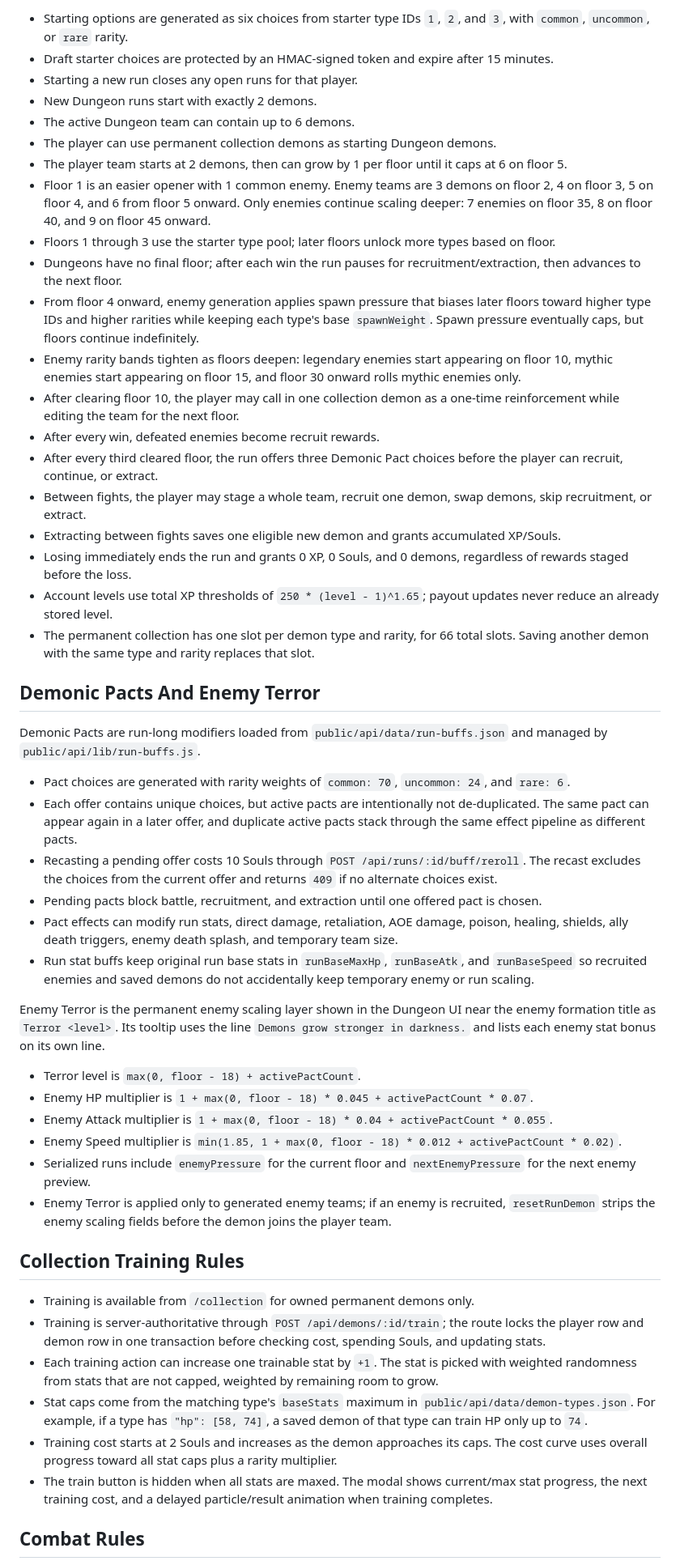
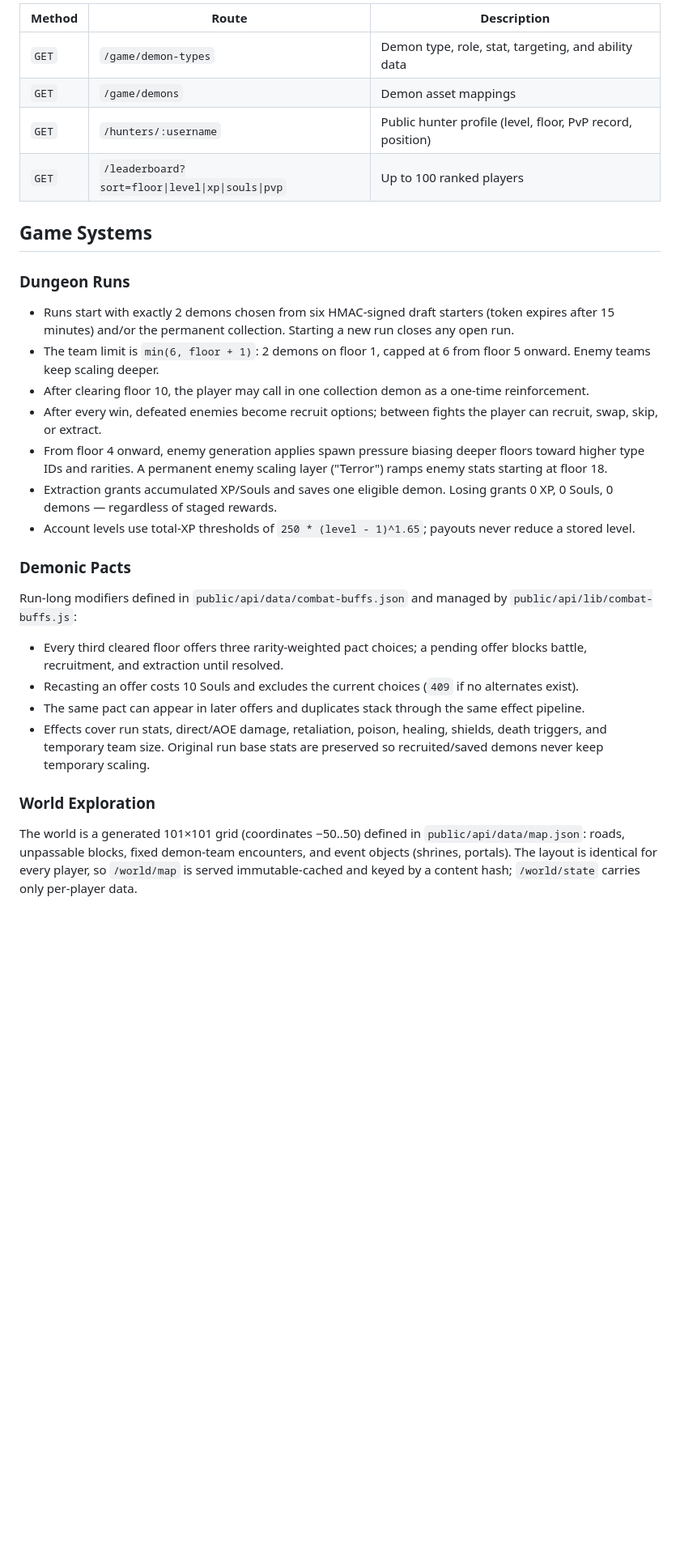
Before and after one commit to amongdemons-com/website, a Markdown page: README.md, the part around one of its changes. Shown at 81% size. GitHub-like rendering; blank space fills up the shorter version.

```diff
--- a/README.md
+++ b/README.md
@@ -224,53 +213,33 @@ All API routes are mounted under `/api`.
 
-- Starting options are generated as six choices from starter type IDs `1`, `2`, and `3`, with `common`, `uncommon`, or `rare` rarity.
-- Draft starter choices are protected by an HMAC-signed token and expire after 15 minutes.
-- Starting a new run closes any open runs for that player.
-- New Dungeon runs start with exactly 2 demons.
-- The active Dungeon team can contain up to 6 demons.
-- The player can use permanent collection demons as starting Dungeon demons.
-- The player team starts at 2 demons, then can grow by 1 per floor until it caps at 6 on floor 5.
-- Floor 1 is an easier opener with 1 common enemy. Enemy teams are 3 demons on floor 2, 4 on floor 3, 5 on floor 4, and 6 from floor 5 onward. Only enemies continue scaling deeper: 7 enemies on floor 35, 8 on floor 40, and 9 on floor 45 onward.
-- Floors 1 through 3 use the starter type pool; later floors unlock more types based on floor.
-- Dungeons have no final floor; after each win the run pauses for recruitment/extraction, then advances to the next floor.
-- From floor 4 onward, enemy generation applies spawn pressure that biases later floors toward higher type IDs and higher rarities while keeping each type's base `spawnWeight`. Spawn pressure eventually caps, but floors continue indefinitely.
-- Enemy rarity bands tighten as floors deepen: legendary enemies start appearing on floor 10, mythic enemies start appearing on floor 15, and floor 30 onward rolls mythic enemies only.
-- After clearing floor 10, the player may call in one collection demon as a one-time reinforcement while editing the team for the next floor.
-- After every win, defeated enemies become recruit rewards.
-- After every third cleared floor, the run offers three Demonic Pact choices before the player can recruit, continue, or extract.
-- Between fights, the player may stage a whole team, recruit one demon, swap demons, skip recruitment, or extract.
-- Extracting between fights saves one eligible new demon and grants accumulated XP/Souls.
-- Losing immediately ends the run and grants 0 XP, 0 Souls, and 0 demons, regardless of rewards staged before the loss.
-- Account levels use total XP thresholds of `250 * (level - 1)^1.65`; payout updates never reduce an already stored level.
-- The permanent collection has one slot per demon type and rarity, for 66 total slots. Saving another demon with the same type and rarity replaces that slot.
+| Method | Route | Description |
+| --- | --- | --- |
+| `GET` | `/game/demon-types` | Demon type, role, stat, targeting, and ability data |
+| `GET` | `/game/demons` | Demon asset mappings |
+| `GET` | `/hunters/:username` | Public hunter profile (level, floor, PvP record, position) |
+| `GET` | `/leaderboard?sort=floor\|level\|xp\|souls\|pvp` | Up to 100 ranked players |
 
-## Demonic Pacts And Enemy Terror
+## Game Systems
 
-Demonic Pacts are run-long modifiers loaded from `public/api/data/run-buffs.json` and managed by `public/api/lib/run-buffs.js`.
+### Dungeon Runs
 
-- Pact choices are generated with rarity weights of `common: 70`, `uncommon: 24`, and `rare: 6`.
-- Each offer contains unique choices, but active pacts are intentionally not de-duplicated. The same pact can appear again in a later offer, and duplicate active pacts stack through the same effect pipeline as different pacts.
-- Recasting a pending offer costs 10 Souls through `POST /api/runs/:id/buff/reroll`. The recast excludes the choices from the current offer and returns `409` if no alternate choices exist.
-- Pending pacts block battle, recruitment, and extraction until one offered pact is chosen.
-- Pact effects can modify run stats, direct damage, retaliation, AOE damage, poison, healing, shields, ally death triggers, enemy death splash, and temporary team size.
-- Run stat buffs keep original run base stats in `runBaseMaxHp`, `runBaseAtk`, and `runBaseSpeed` so recruited enemies and saved demons do not accidentally keep temporary enemy or run scaling.
+- Runs start with exactly 2 demons chosen from six HMAC-signed draft starters (token expires after 15 minutes) and/or the permanent collection. Starting a new run closes any open run.
+- The team limit is `min(6, floor + 1)`: 2 demons on floor 1, capped at 6 from floor 5 onward. Enemy teams keep scaling deeper.
+- After clearing floor 10, the player may call in one collection demon as a one-time reinforcement.
+- After every win, defeated enemies become recruit options; between fights the player can recruit, swap, skip, or extract.
+- From floor 4 onward, enemy generation applies spawn pressure biasing deeper floors toward higher type IDs and rarities. A permanent enemy scaling layer ("Terror") ramps enemy stats starting at floor 18.
+- Extraction grants accumulated XP/Souls and saves one eligible demon. Losing grants 0 XP, 0 Souls, 0 demons — regardless of staged rewards.
+- Account levels use total-XP thresholds of `250 * (level - 1)^1.65`; payouts never reduce a stored level.
 
-Enemy Terror is the permanent enemy scaling layer shown in the Dungeon UI near the enemy formation title as `Terror <level>`. Its tooltip uses the line `Demons grow stronger in darkness.` and lists each enemy stat bonus on its own line.
+### Demonic Pacts
 
-- Terror level is `max(0, floor - 18) + activePactCount`.
-- Enemy HP multiplier is `1 + max(0, floor - 18) * 0.045 + activePactCount * 0.07`.
-- Enemy Attack multiplier is `1 + max(0, floor - 18) * 0.04 + activePactCount * 0.055`.
-- Enemy Speed multiplier is `min(1.85, 1 + max(0, floor - 18) * 0.012 + activePactCount * 0.02)`.
-- Serialized runs include `enemyPressure` for the current floor and `nextEnemyPressure` for the next enemy preview.
-- Enemy Terror is applied only to generated enemy teams; if an enemy is recruited, `resetRunDemon` strips the enemy scaling fields before the demon joins the player team.
+Run-long modifiers defined in `public/api/data/combat-buffs.json` and managed by `public/api/lib/combat-buffs.js`:
 
-## Collection Training Rules
+- Every third cleared floor offers three rarity-weighted pact choices; a pending offer blocks battle, recruitment, and extraction until resolved.
+- Recasting an offer costs 10 Souls and excludes the current choices (`409` if no alternates exist).
+- The same pact can appear in later offers and duplicates stack through the same effect pipeline.
+- Effects cover run stats, direct/AOE damage, retaliation, poison, healing, shields, death triggers, and temporary team size. Original run base stats are preserved so recruited/saved demons never keep temporary scaling.
 
-- Training is available from `/collection` for owned permanent demons only.
-- Training is server-authoritative through `POST /api/demons/:id/train`; the route locks the player row and demon row in one transaction before checking cost, spending Souls, and updating stats.
-- Each training action can increase one trainable stat by `+1`. The stat is picked with weighted randomness from stats that are not capped, weighted by remaining room to grow.
-- Stat caps come from the matching type's `baseStats` maximum in `public/api/data/demon-types.json`. For example, if a type has `"hp": [58, 74]`, a saved demon of that type can train HP only up to `74`.
-- Training cost starts at 2 Souls and increases as the demon approaches its caps. The cost curve uses overall progress toward all stat caps plus a rarity multiplier.
-- The train button is hidden when all stats are maxed. The modal shows current/max stat progress, the next training cost, and a delayed particle/result animation when training completes.
+### World Exploration
 
-## Combat Rules
+The world is a generated 101×101 grid (coordinates −50..50) defined in `public/api/data/map.json`: roads, unpassable blocks, fixed demon-team encounters, and event objects (shrines, portals). The layout is identical for every player, so `/world/map` is served immutable-cached and keyed by a content hash; `/world/state` carries only per-player data.
 
```
Also changed, not shown: other parts of README.md (+215 -191 lines).
